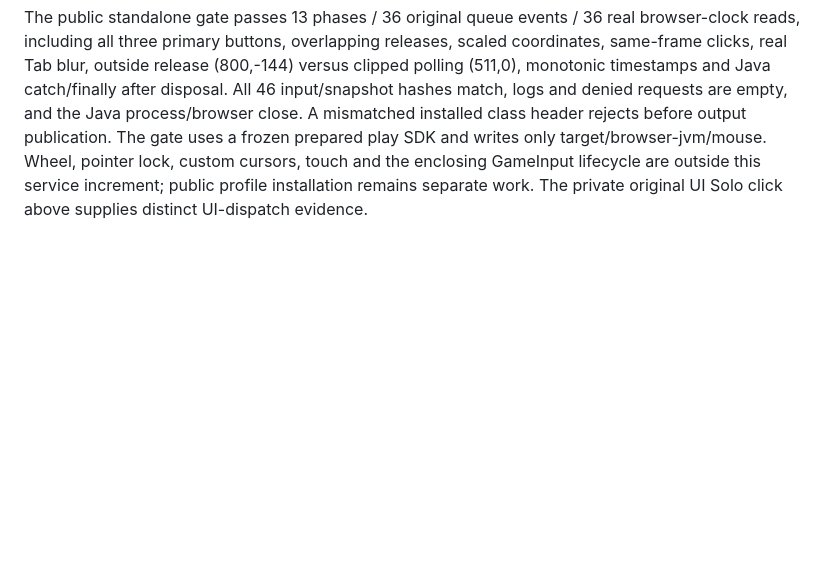
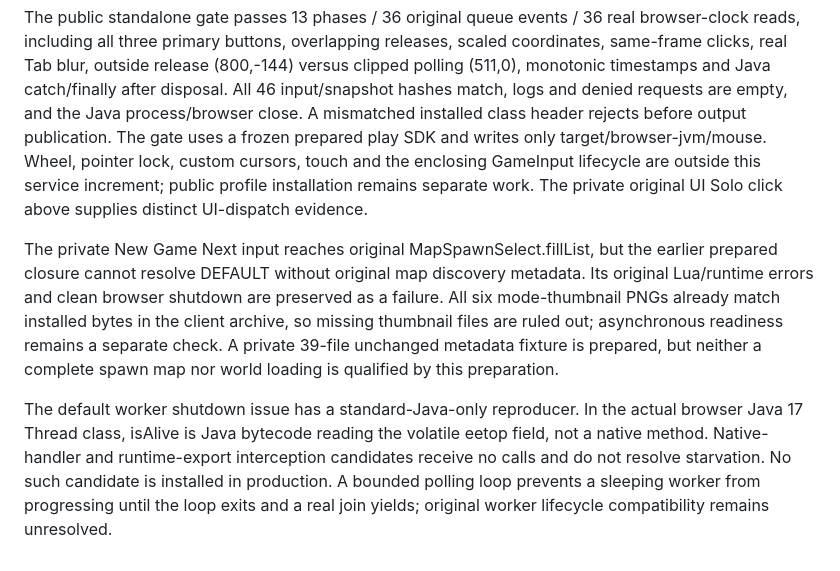
Before and after one commit to notmike101/project-zomboid-web-port, a Markdown page: COMPATIBILITY.md, the part around the change. Rendered like a GitHub page; blank space fills up the shorter version.

Commit message:
docs: record original setup and worker scheduling frontiers

```diff
--- a/COMPATIBILITY.md
+++ b/COMPATIBILITY.md
@@ -626,3 +626,8 @@ A private 30-frame original MainScreenState render now produces an inspected vis
 The standalone mouse service delivers real DOM mouse motion and individual button transitions through unchanged vendor addMoveEvent/addButtonEvent, event queue and poll. Exactly one SHA/method/BCI-guarded vendor GLFW button query redirects to the owned canvas state; all other vendor instructions and game classes remain unchanged. Individual mouse events preserve chords, and owned drags track outside movement and the release position before the button event. Browser CSS scaling, original raw event coordinates and independent polled clipping remain distinct. Blur/visibility loss clears held input; disposal removes listeners and native access then throws a genuine Java IllegalStateException.
 
 The public standalone gate passes 13 phases / 36 original queue events / 36 real browser-clock reads, including all three primary buttons, overlapping releases, scaled coordinates, same-frame clicks, real Tab blur, outside release (800,-144) versus clipped polling (511,0), monotonic timestamps and Java catch/finally after disposal. All 46 input/snapshot hashes match, logs and denied requests are empty, and the Java process/browser close. A mismatched installed class header rejects before output publication. The gate uses a frozen prepared play SDK and writes only target/browser-jvm/mouse. Wheel, pointer lock, custom cursors, touch and the enclosing GameInput lifecycle are outside this service increment; public profile installation remains separate work. The private original UI Solo click above supplies distinct UI-dispatch evidence.
+
+
+The private New Game Next input reaches original MapSpawnSelect.fillList, but the earlier prepared closure cannot resolve DEFAULT without original map discovery metadata. Its original Lua/runtime errors and clean browser shutdown are preserved as a failure. All six mode-thumbnail PNGs already match installed bytes in the client archive, so missing thumbnail files are ruled out; asynchronous readiness remains a separate check. A private 39-file unchanged metadata fixture is prepared, but neither a complete spawn map nor world loading is qualified by this preparation.
+
+The default worker shutdown issue has a standard-Java-only reproducer. In the actual browser Java 17 Thread class, isAlive is Java bytecode reading the volatile eetop field, not a native method. Native-handler and runtime-export interception candidates receive no calls and do not resolve starvation. No such candidate is installed in production. A bounded polling loop prevents a sleeping worker from progressing until the loop exits and a real join yields; original worker lifecycle compatibility remains unresolved.
```
Also changed, not shown: PORTING.md (+1 -1 lines).
